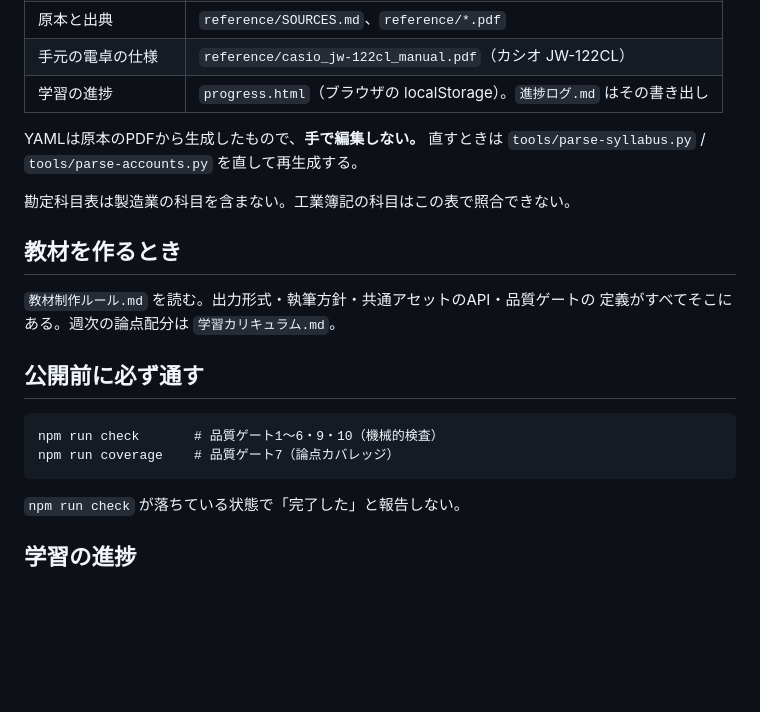
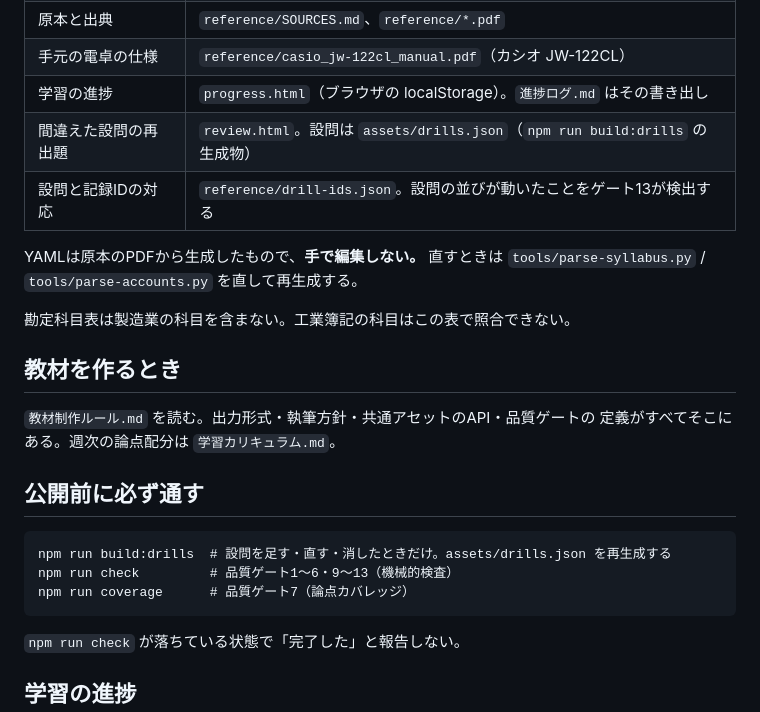
Before and after one commit to yui666a/jncci-bookkeeping-test-grade-2, a Markdown page: CLAUDE.md, the part around the change. Drawn GitHub-style; blank space fills up the shorter version.

````diff
--- a/CLAUDE.md
+++ b/CLAUDE.md
@@ -40,6 +40,8 @@
 | 原本と出典 | `reference/SOURCES.md`、`reference/*.pdf` |
 | 手元の電卓の仕様 | `reference/casio_jw-122cl_manual.pdf`（カシオ JW-122CL） |
 | 学習の進捗 | `progress.html`（ブラウザの localStorage）。`進捗ログ.md` はその書き出し |
+| 間違えた設問の再出題 | `review.html`。設問は `assets/drills.json`（`npm run build:drills` の生成物） |
+| 設問と記録IDの対応 | `reference/drill-ids.json`。設問の並びが動いたことをゲート13が検出する |
 
 YAMLは原本のPDFから生成したもので、**手で編集しない。**
 直すときは `tools/parse-syllabus.py` / `tools/parse-accounts.py` を直して再生成する。
@@ -54,8 +56,9 @@ YAMLは原本のPDFから生成したもので、**手で編集しない。**
 ## 公開前に必ず通す
 
 ```
-npm run check       # 品質ゲート1〜6・9・10（機械的検査）
-npm run coverage    # 品質ゲート7（論点カバレッジ）
+npm run build:drills  # 設問を足す・直す・消したときだけ。assets/drills.json を再生成する
+npm run check         # 品質ゲート1〜6・9〜13（機械的検査）
+npm run coverage      # 品質ゲート7（論点カバレッジ）
 ```
 
 `npm run check` が落ちている状態で「完了した」と報告しない。
````
Also changed, not shown: README.md (+7 -1 lines), 教材制作ルール.md (+38 -1 lines).
